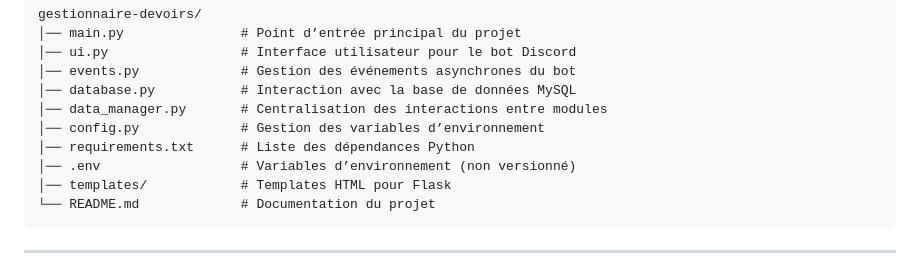
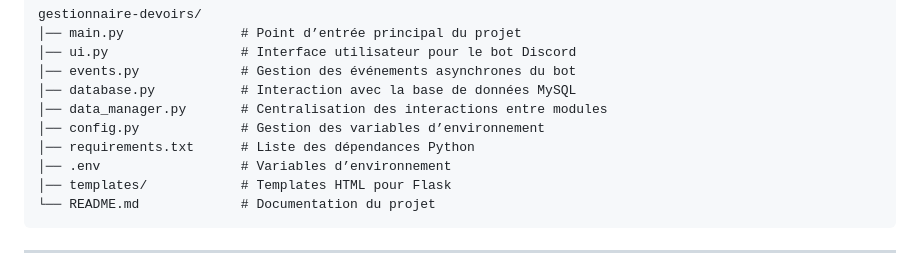
Before and after one commit to Nakwi/Nak-Agenda, a Markdown page: README.md, the part around the change. Drawn GitHub-style.

````diff
--- a/README.md
+++ b/README.md
@@ -57,7 +57,7 @@ gestionnaire-devoirs/
 │── data_manager.py       # Centralisation des interactions entre modules
 │── config.py             # Gestion des variables d’environnement
 │── requirements.txt      # Liste des dépendances Python
-│── .env                  # Variables d’environnement (non versionné)
+│── .env                  # Variables d’environnement
 │── templates/            # Templates HTML pour Flask
 └── README.md             # Documentation du projet
 ```
````
